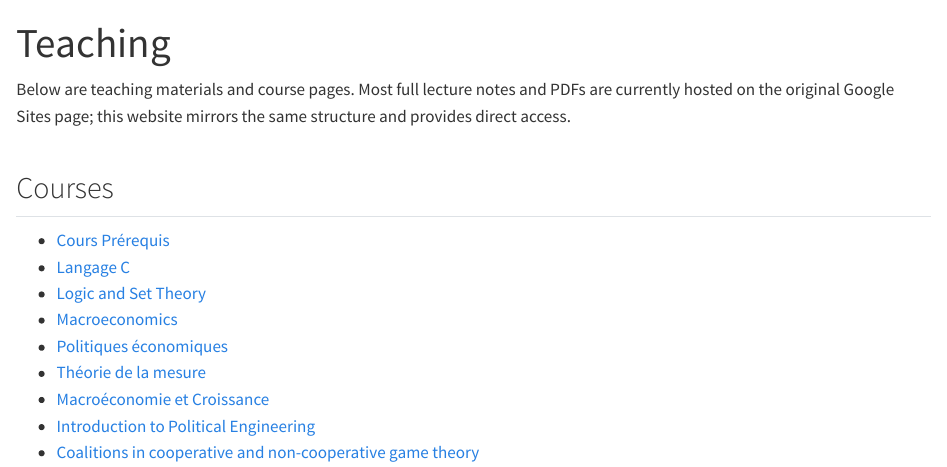
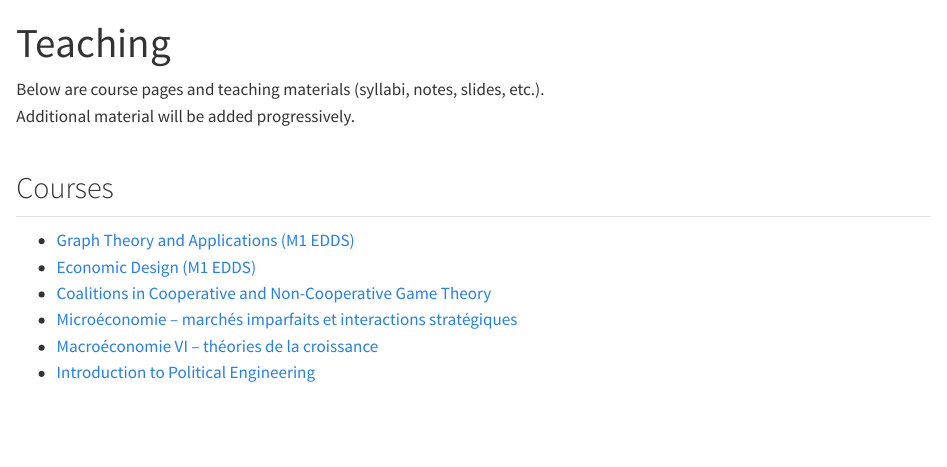
Before and after one commit to PrStephaneGonzalez/PrStephaneGonzalez.github.io, a Quarto document (teaching.qmd): the page in a window 1100 px wide, from its top. Rendered offline with R 4.5, knitr and Pandoc in place of Quarto, with nearby package versions.

Commit message:
Update teaching.qmd

```diff
--- a/teaching.qmd
+++ b/teaching.qmd
@@ -2,16 +2,14 @@
 title: "Teaching"
 ---
 
-Below are teaching materials and course pages. Most full lecture notes and PDFs are currently hosted on the original Google Sites page; this website mirrors the same structure and provides direct access.
+Below are course pages and teaching materials (syllabi, notes, slides, etc.).
+Additional material will be added progressively.
 
 ## Courses
 
-- [Cours Prérequis](cours-prerequis.qmd)
-- [Langage C](langage-c.qmd)
-- [Logic and Set Theory](logic-and-set-theory.qmd)
-- [Macroeconomics](macroeconomics.qmd)
-- [Politiques économiques](politiques-economiques.qmd)
-- [Théorie de la mesure](theorie-de-la-mesure.qmd)
-- [Macroéconomie et Croissance](macroeconomie-et-croissance.qmd)
+- [Graph Theory and Applications (M1 EDDS)](graph-theory-and-applications.qmd)
+- [Economic Design (M1 EDDS)](economic-design.qmd)
+- [Coalitions in Cooperative and Non-Cooperative Game Theory](coalitions.qmd)
+- [Microéconomie – marchés imparfaits et interactions stratégiques](micro-imparfaits-interactions.qmd)
+- [Macroéconomie VI – théories de la croissance](macro-theories-croissance.qmd)
 - [Introduction to Political Engineering](introduction-to-political-engineering.qmd)
-- [Coalitions in cooperative and non-cooperative game theory](coalitions.qmd)
```
